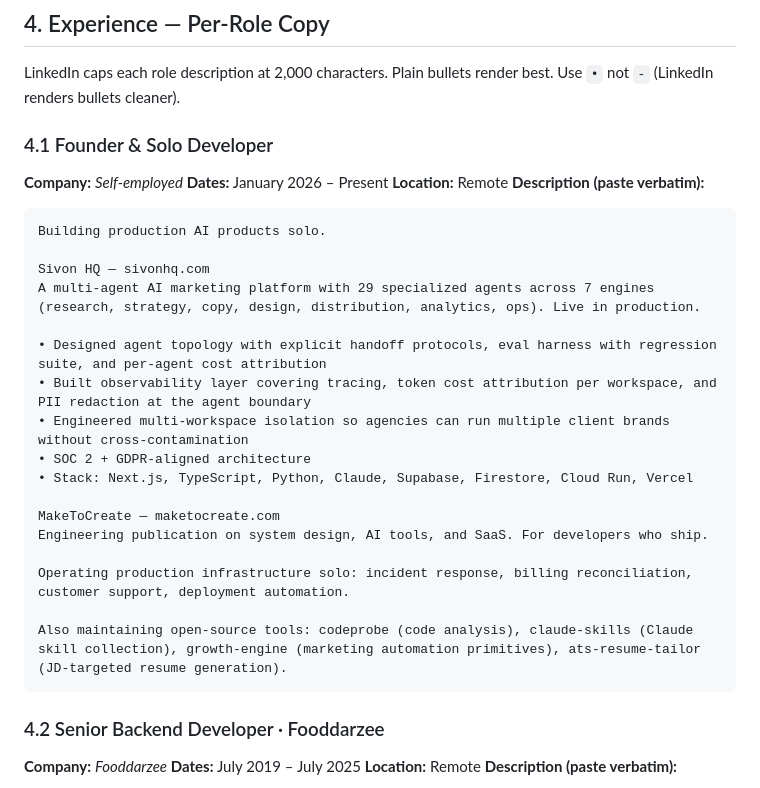
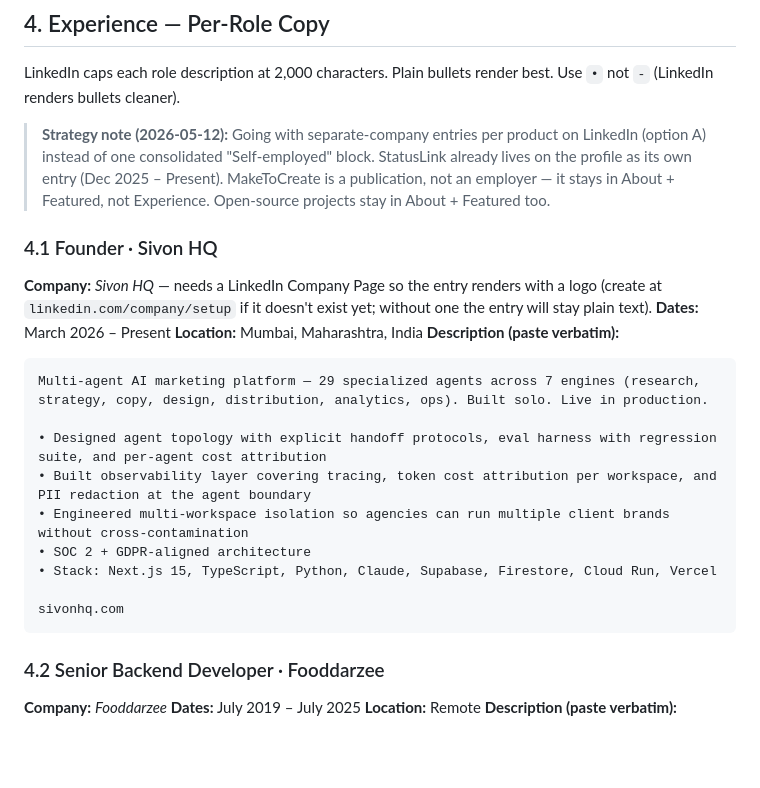
Before and after one commit to nishilbhave/nishilbhave.github.io, a Markdown page: resume/linkedin.md, the part around one of its changes. GitHub-like rendering; blank space fills up the shorter version.

Commit message:
docs(resume): Lock Sivon HQ launch date to March 2026 and restructure LinkedIn 4.1 as a Sivon HQ-only company entry (option A — separate per-product entries) so the role renders with its own company surface; resolves the open launch-date TODO in master.md.
Co-Authored-By: Claude Opus 4.7 (1M context) <noreply@anthropic.com>

````diff
--- a/resume/linkedin.md
+++ b/resume/linkedin.md
@@ -94,30 +94,24 @@ GitHub: github.com/nishilbhave
 
 LinkedIn caps each role description at 2,000 characters. Plain bullets render best. Use `•` not `-` (LinkedIn renders bullets cleaner).
 
-### 4.1 Founder & Solo Developer
-**Company:** *Self-employed*
-**Dates:** January 2026 – Present
-**Location:** Remote
+> **Strategy note (2026-05-12):** Going with separate-company entries per product on LinkedIn (option A) instead of one consolidated "Self-employed" block. StatusLink already lives on the profile as its own entry (Dec 2025 – Present). MakeToCreate is a publication, not an employer — it stays in About + Featured, not Experience. Open-source projects stay in About + Featured too.
+
+### 4.1 Founder · Sivon HQ
+**Company:** *Sivon HQ* — needs a LinkedIn Company Page so the entry renders with a logo (create at `linkedin.com/company/setup` if it doesn't exist yet; without one the entry will stay plain text).
+**Dates:** March 2026 – Present
+**Location:** Mumbai, Maharashtra, India
 **Description (paste verbatim):**
 
 ```
-Building production AI products solo.
-
-Sivon HQ — sivonhq.com
-A multi-agent AI marketing platform with 29 specialized agents across 7 engines (research, strategy, copy, design, distribution, analytics, ops). Live in production.
+Multi-agent AI marketing platform — 29 specialized agents across 7 engines (research, strategy, copy, design, distribution, analytics, ops). Built solo. Live in production.
 
 • Designed agent topology with explicit handoff protocols, eval harness with regression suite, and per-agent cost attribution
 • Built observability layer covering tracing, token cost attribution per workspace, and PII redaction at the agent boundary
 • Engineered multi-workspace isolation so agencies can run multiple client brands without cross-contamination
 • SOC 2 + GDPR-aligned architecture
-• Stack: Next.js, TypeScript, Python, Claude, Supabase, Firestore, Cloud Run, Vercel
+• Stack: Next.js 15, TypeScript, Python, Claude, Supabase, Firestore, Cloud Run, Vercel
 
-MakeToCreate — maketocreate.com
-Engineering publication on system design, AI tools, and SaaS. For developers who ship.
-
-Operating production infrastructure solo: incident response, billing reconciliation, customer support, deployment automation.
-
-Also maintaining open-source tools: codeprobe (code analysis), claude-skills (Claude skill collection), growth-engine (marketing automation primitives), ats-resume-tailor (JD-targeted resume generation).
+sivonhq.com
 ```
 
 ### 4.2 Senior Backend Developer · Fooddarzee
````
Also changed, not shown: other parts of resume/linkedin.md (+1 -1 lines), resume/master.md (+4 -1 lines).
